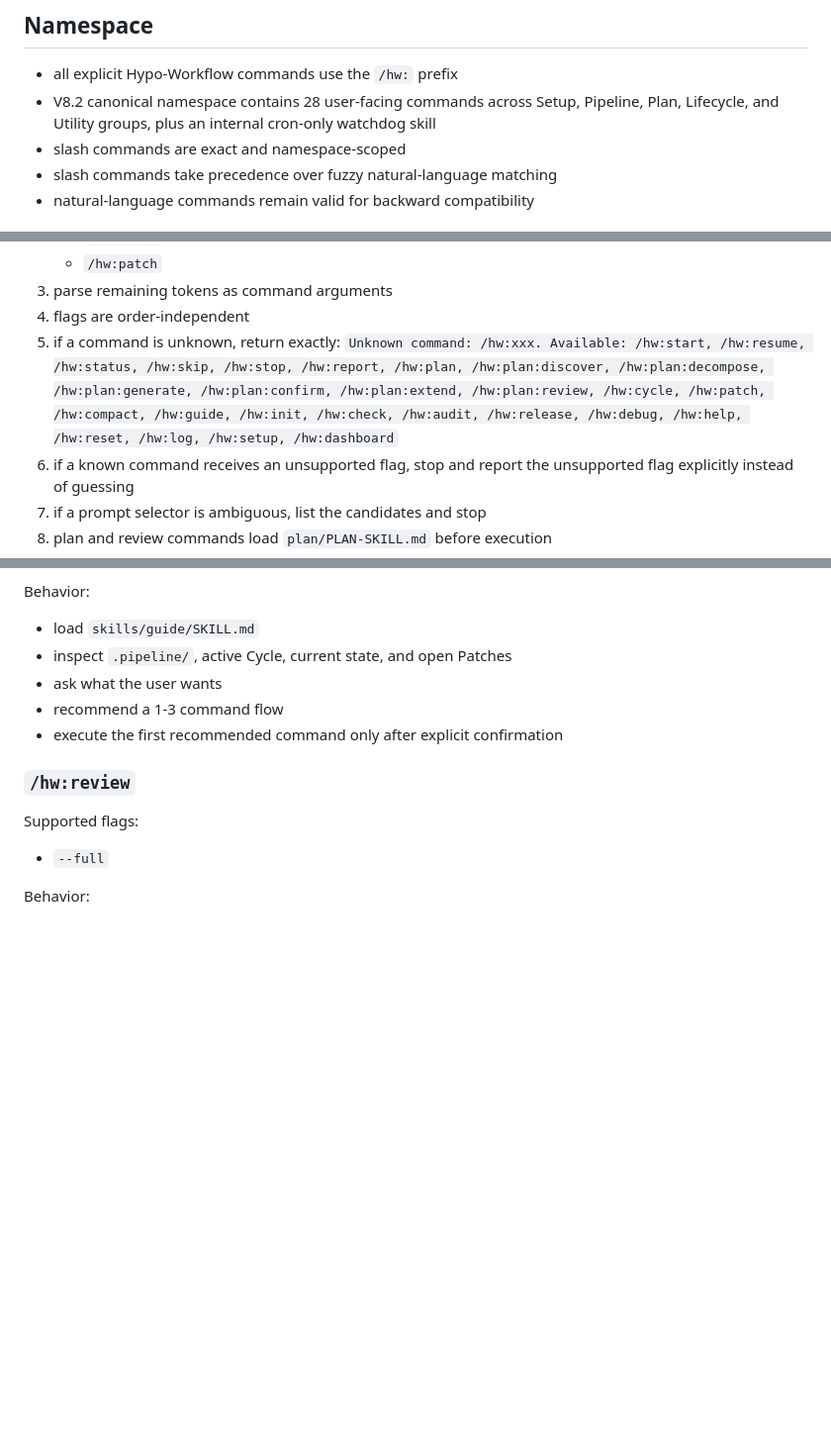
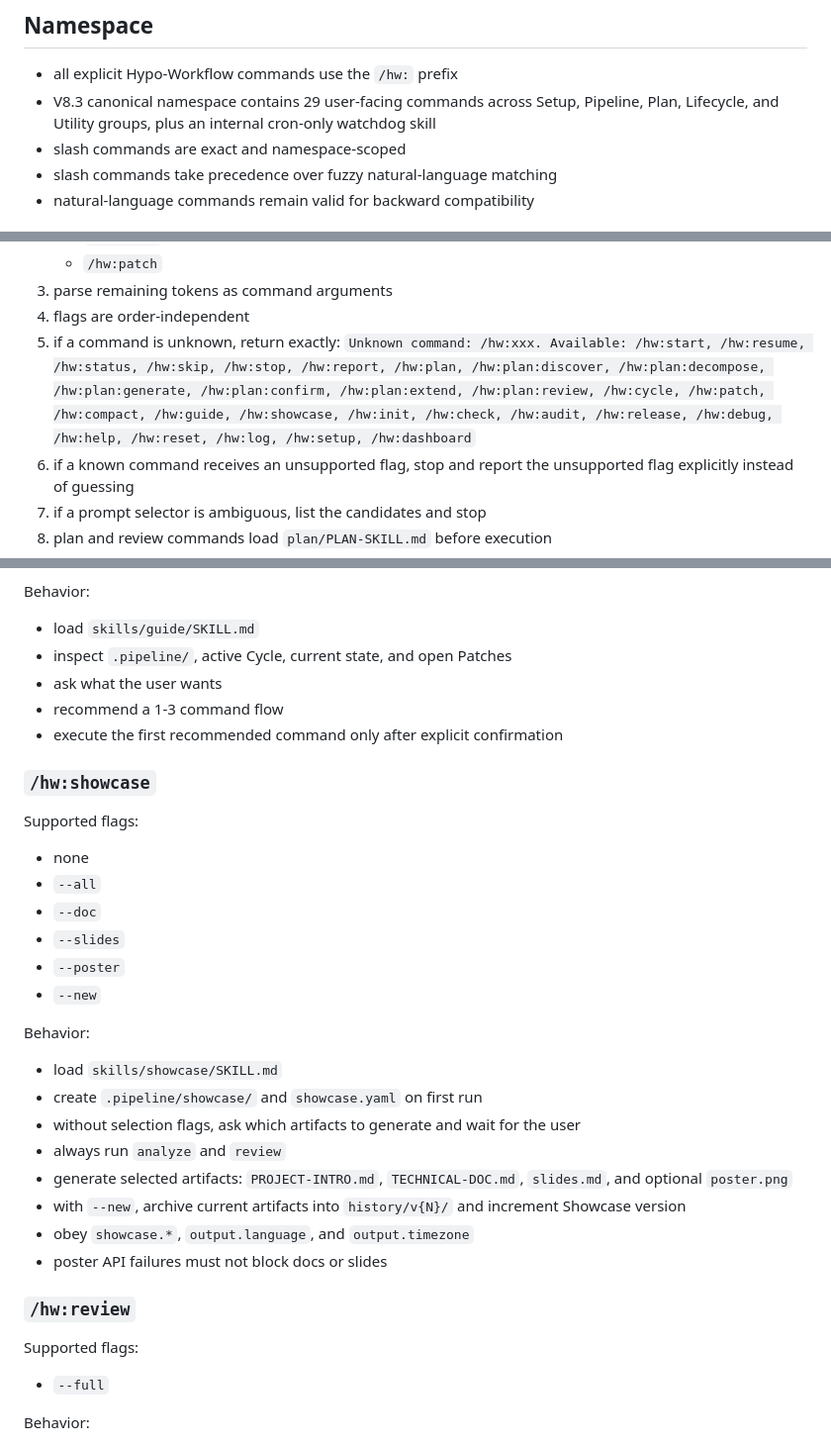
Before and after one commit to HypoxanthineOvO/hypo-workflow, a Markdown page: references/commands-spec.md, 3 parts joined by grey strips. Shown at 99% size. Rendered like a GitHub page; blank space fills up the shorter version.

```diff
--- a/references/commands-spec.md
+++ b/references/commands-spec.md
@@ -5,7 +5,7 @@ Use this reference when the user's message starts with `/hw:` or when exact comm
 ## Namespace
 
 - all explicit Hypo-Workflow commands use the `/hw:` prefix
-- V8.2 canonical namespace contains 28 user-facing commands across Setup, Pipeline, Plan, Lifecycle, and Utility groups, plus an internal cron-only watchdog skill
+- V8.3 canonical namespace contains 29 user-facing commands across Setup, Pipeline, Plan, Lifecycle, and Utility groups, plus an internal cron-only watchdog skill
 - slash commands are exact and namespace-scoped
 - slash commands take precedence over fuzzy natural-language matching
 - natural-language commands remain valid for backward compatibility
@@ -44,7 +45,7 @@ Use this reference when the user's message starts with `/hw:` or when exact comm
 3. parse remaining tokens as command arguments
 4. flags are order-independent
 5. if a command is unknown, return exactly:
-   `Unknown command: /hw:xxx. Available: /hw:start, /hw:resume, /hw:status, /hw:skip, /hw:stop, /hw:report, /hw:plan, /hw:plan:discover, /hw:plan:decompose, /hw:plan:generate, /hw:plan:confirm, /hw:plan:extend, /hw:plan:review, /hw:cycle, /hw:patch, /hw:compact, /hw:guide, /hw:init, /hw:check, /hw:audit, /hw:release, /hw:debug, /hw:help, /hw:reset, /hw:log, /hw:setup, /hw:dashboard`
+   `Unknown command: /hw:xxx. Available: /hw:start, /hw:resume, /hw:status, /hw:skip, /hw:stop, /hw:report, /hw:plan, /hw:plan:discover, /hw:plan:decompose, /hw:plan:generate, /hw:plan:confirm, /hw:plan:extend, /hw:plan:review, /hw:cycle, /hw:patch, /hw:compact, /hw:guide, /hw:showcase, /hw:init, /hw:check, /hw:audit, /hw:release, /hw:debug, /hw:help, /hw:reset, /hw:log, /hw:setup, /hw:dashboard`
 6. if a known command receives an unsupported flag, stop and report the unsupported flag explicitly instead of guessing
 7. if a prompt selector is ambiguous, list the candidates and stop
 8. plan and review commands load `plan/PLAN-SKILL.md` before execution
@@ -510,6 +511,28 @@ Behavior:
 - recommend a 1-3 command flow
 - execute the first recommended command only after explicit confirmation
 
+### `/hw:showcase`
+
+Supported flags:
+
+- none
+- `--all`
+- `--doc`
+- `--slides`
+- `--poster`
+- `--new`
+
+Behavior:
+
+- load `skills/showcase/SKILL.md`
+- create `.pipeline/showcase/` and `showcase.yaml` on first run
+- without selection flags, ask which artifacts to generate and wait for the user
+- always run `analyze` and `review`
+- generate selected artifacts: `PROJECT-INTRO.md`, `TECHNICAL-DOC.md`, `slides.md`, and optional `poster.png`
+- with `--new`, archive current artifacts into `history/v{N}/` and increment Showcase version
+- obey `showcase.*`, `output.language`, and `output.timezone`
+- poster API failures must not block docs or slides
+
 ### `/hw:review`
 
 Supported flags:
```
Also changed, not shown: other parts of references/commands-spec.md (+2 -1 lines), SKILL.md (+27 -5 lines), skills/showcase/SKILL.md (added, +285 -0 lines).
